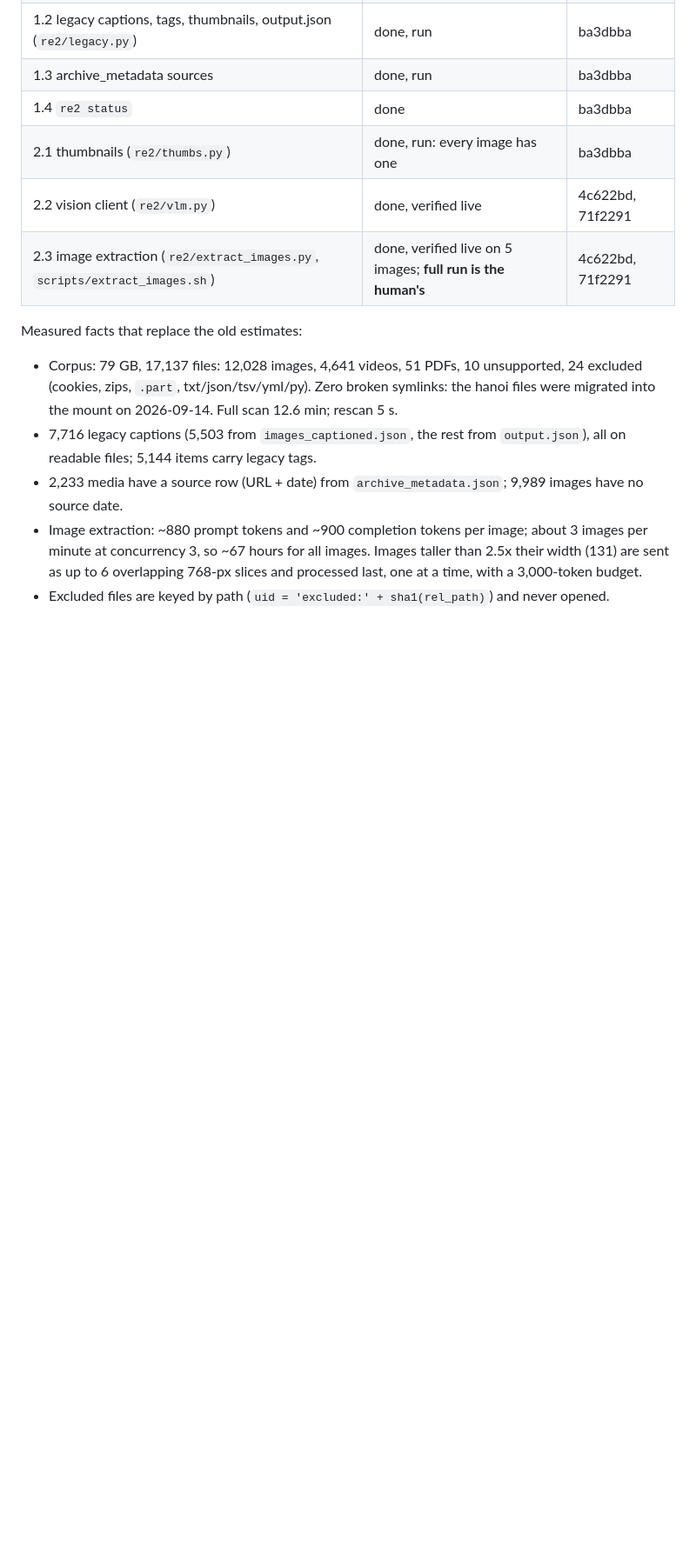
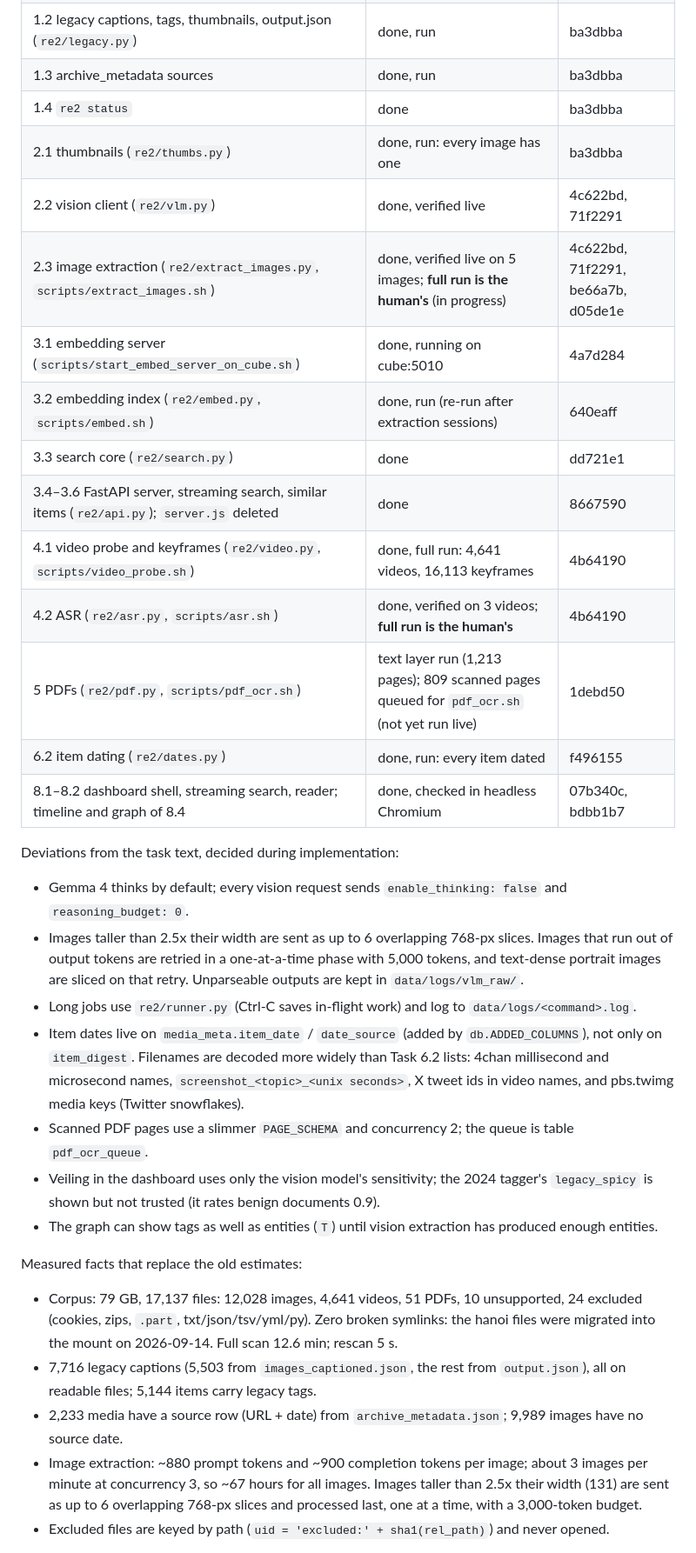
Before and after one commit to InconsolableCellist/redpill_explorer_2, a Markdown page: RE2_CODING_PLAN.md, the part around the change. Shown at 87% size. GitHub-like rendering; blank space fills up the shorter version.

Commit message:
Plan: record progress and implementation decisions
Claude-Session: https://claude.ai/code/session_01Cn9rngkFqUYmJXjRM9Nnwh

```diff
--- a/RE2_CODING_PLAN.md
+++ b/RE2_CODING_PLAN.md
@@ -119,7 +119,31 @@ to commit. Do not skip verification.
 | 1.4 `re2 status` | done | ba3dbba |
 | 2.1 thumbnails (`re2/thumbs.py`) | done, run: every image has one | ba3dbba |
 | 2.2 vision client (`re2/vlm.py`) | done, verified live | 4c622bd, 71f2291 |
-| 2.3 image extraction (`re2/extract_images.py`, `scripts/extract_images.sh`) | done, verified live on 5 images; **full run is the human's** | 4c622bd, 71f2291 |
+| 2.3 image extraction (`re2/extract_images.py`, `scripts/extract_images.sh`) | done, verified live on 5 images; **full run is the human's** (in progress) | 4c622bd, 71f2291, be66a7b, d05de1e |
+| 3.1 embedding server (`scripts/start_embed_server_on_cube.sh`) | done, running on cube:5010 | 4a7d284 |
+| 3.2 embedding index (`re2/embed.py`, `scripts/embed.sh`) | done, run (re-run after extraction sessions) | 640eaff |
+| 3.3 search core (`re2/search.py`) | done | dd721e1 |
+| 3.4–3.6 FastAPI server, streaming search, similar items (`re2/api.py`); `server.js` deleted | done | 8667590 |
+| 4.1 video probe and keyframes (`re2/video.py`, `scripts/video_probe.sh`) | done, full run: 4,641 videos, 16,113 keyframes | 4b64190 |
+| 4.2 ASR (`re2/asr.py`, `scripts/asr.sh`) | done, verified on 3 videos; **full run is the human's** | 4b64190 |
+| 5 PDFs (`re2/pdf.py`, `scripts/pdf_ocr.sh`) | text layer run (1,213 pages); 809 scanned pages queued for `pdf_ocr.sh` (not yet run live) | 1debd50 |
+| 6.2 item dating (`re2/dates.py`) | done, run: every item dated | f496155 |
+| 8.1–8.2 dashboard shell, streaming search, reader; timeline and graph of 8.4 | done, checked in headless Chromium | 07b340c, bdbb1b7 |
+
+Deviations from the task text, decided during implementation:
+
+- Gemma 4 thinks by default; every vision request sends `enable_thinking: false` and `reasoning_budget: 0`.
+- Images taller than 2.5x their width are sent as up to 6 overlapping 768-px slices. Images that run out of
+  output tokens are retried in a one-at-a-time phase with 5,000 tokens, and text-dense portrait images are sliced
+  on that retry. Unparseable outputs are kept in `data/logs/vlm_raw/`.
+- Long jobs use `re2/runner.py` (Ctrl-C saves in-flight work) and log to `data/logs/<command>.log`.
+- Item dates live on `media_meta.item_date` / `date_source` (added by `db.ADDED_COLUMNS`), not only on
+  `item_digest`. Filenames are decoded more widely than Task 6.2 lists: 4chan millisecond and microsecond names,
+  `screenshot_<topic>_<unix seconds>`, X tweet ids in video names, and pbs.twimg media keys (Twitter snowflakes).
+- Scanned PDF pages use a slimmer `PAGE_SCHEMA` and concurrency 2; the queue is table `pdf_ocr_queue`.
+- Veiling in the dashboard uses only the vision model's sensitivity; the 2024 tagger's `legacy_spicy` is shown
+  but not trusted (it rates benign documents 0.9).
+- The graph can show tags as well as entities (`T`) until vision extraction has produced enough entities.
 
 Measured facts that replace the old estimates:
 
```
